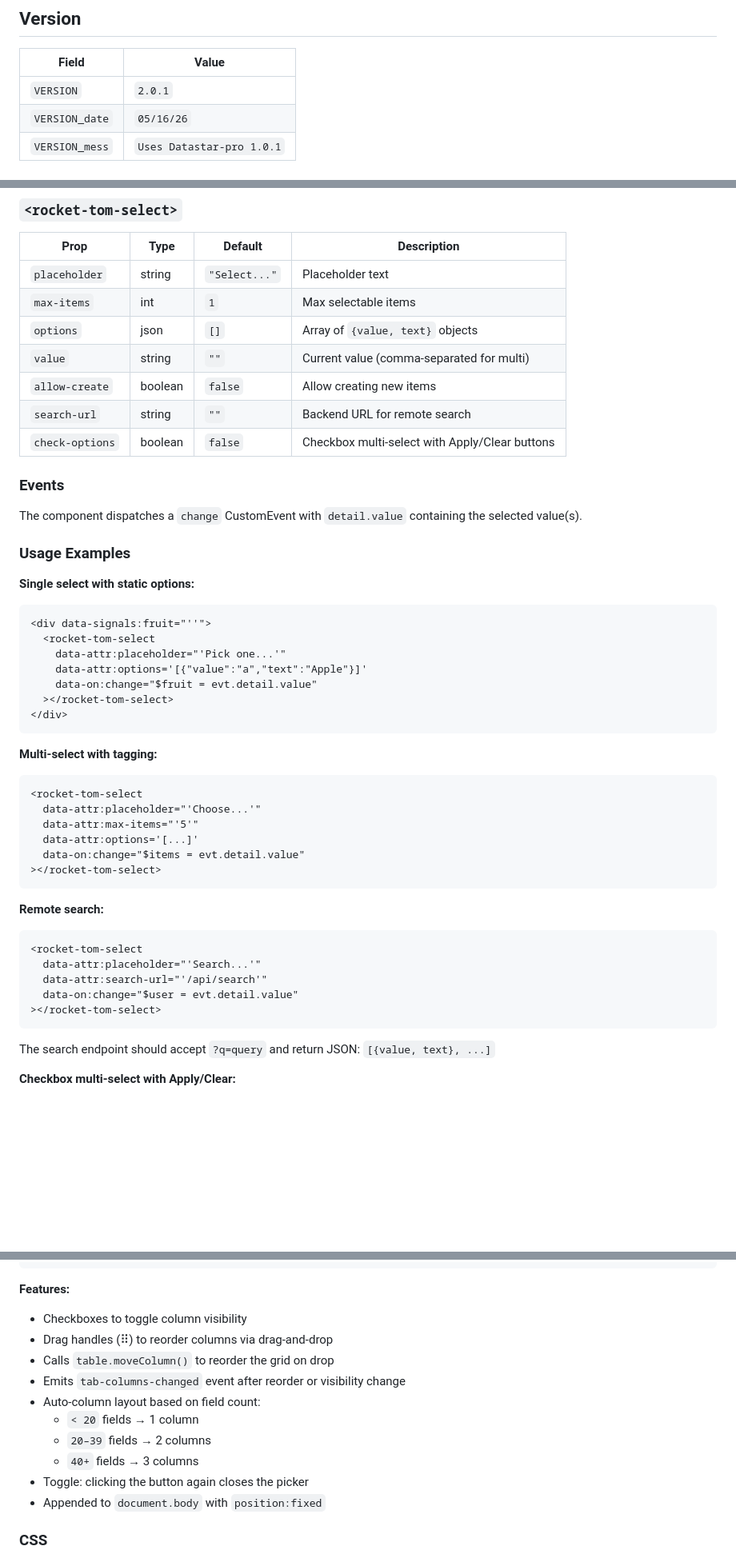
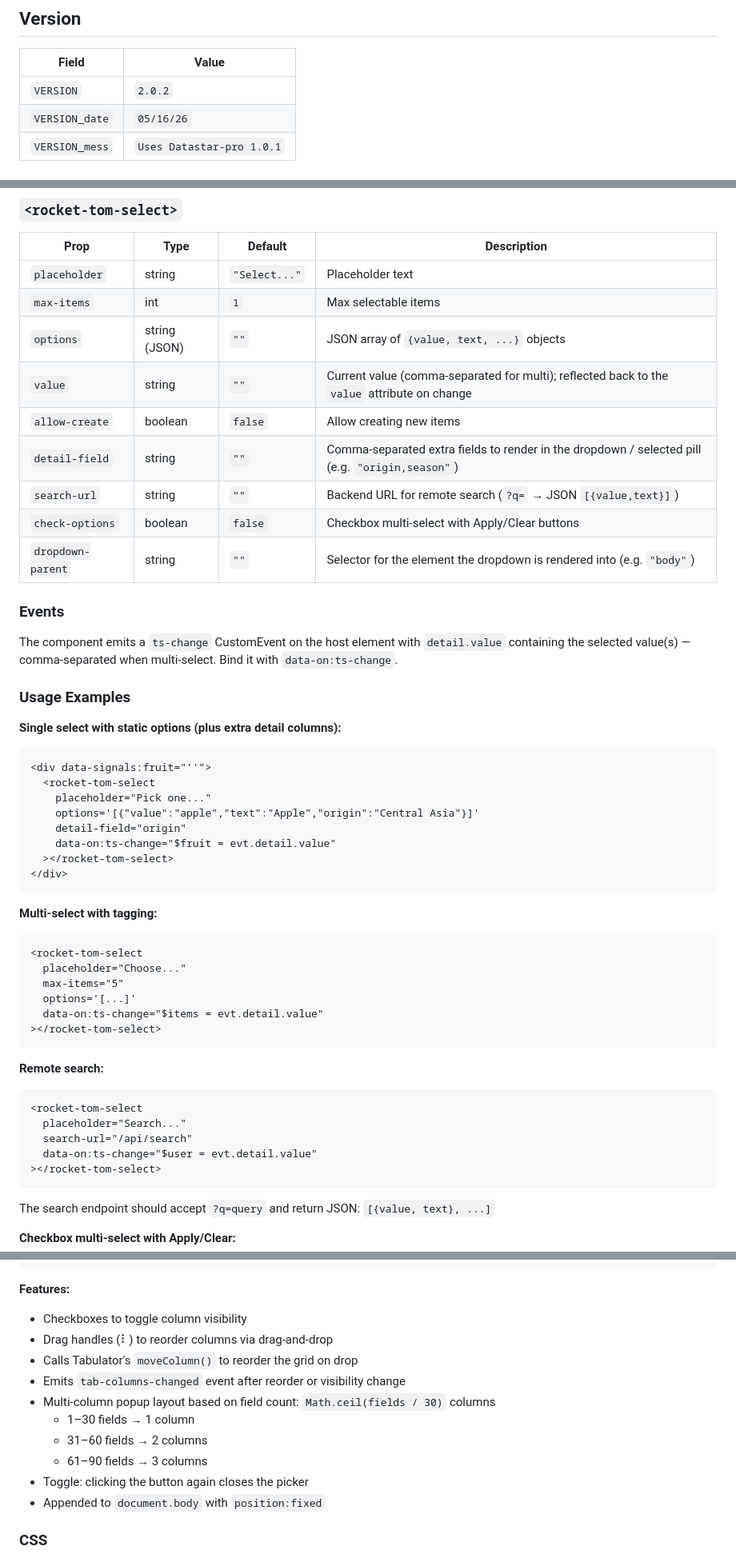
Before and after one commit to johntom/DataStar-Rocket, a Markdown page: README.md, 3 parts joined by grey strips. Shown at 80% size. GitHub-like rendering; blank space fills up the shorter version.

````diff
--- a/README.md
+++ b/README.md
@@ -7,7 +7,7 @@ Both rockets requires a [Datastar Pro](https://data-star.dev/datastar_pro) Licen
 
 | Field          | Value        |
 | -------------- | ------------ |
-| `VERSION`      | `2.0.1` |
+| `VERSION`      | `2.0.2` |
 | `VERSION_date` | `05/16/26` |
 | `VERSION_mess` | `Uses Datastar-pro 1.0.1` |
 
@@ -32,25 +32,28 @@ npm run start
 |------|------|---------|-------------|
 | `placeholder` | string | `"Select..."` | Placeholder text |
 | `max-items` | int | `1` | Max selectable items |
-| `options` | json | `[]` | Array of `{value, text}` objects |
-| `value` | string | `""` | Current value (comma-separated for multi) |
+| `options` | string (JSON) | `""` | JSON array of `{value, text, ...}` objects |
+| `value` | string | `""` | Current value (comma-separated for multi); reflected back to the `value` attribute on change |
 | `allow-create` | boolean | `false` | Allow creating new items |
-| `search-url` | string | `""` | Backend URL for remote search |
+| `detail-field` | string | `""` | Comma-separated extra fields to render in the dropdown / selected pill (e.g. `"origin,season"`) |
+| `search-url` | string | `""` | Backend URL for remote search (`?q=` → JSON `[{value,text}]`) |
 | `check-options` | boolean | `false` | Checkbox multi-select with Apply/Clear buttons |
+| `dropdown-parent` | string | `""` | Selector for the element the dropdown is rendered into (e.g. `"body"`) |
 
 ### Events
 
-The component dispatches a `change` CustomEvent with `detail.value` containing the selected value(s).
+The component emits a `ts-change` CustomEvent on the host element with `detail.value` containing the selected value(s) — comma-separated when multi-select. Bind it with `data-on:ts-change`.
 
 ### Usage Examples
 
-**Single select with static options:**
+**Single select with static options (plus extra detail columns):**
 ```html
 <div data-signals:fruit="''">
   <rocket-tom-select
-    data-attr:placeholder="'Pick one...'"
-    data-attr:options='[{"value":"a","text":"Apple"}]'
-    data-on:change="$fruit = evt.detail.value"
+    placeholder="Pick one..."
+    options='[{"value":"apple","text":"Apple","origin":"Central Asia"}]'
+    detail-field="origin"
+    data-on:ts-change="$fruit = evt.detail.value"
   ></rocket-tom-select>
 </div>
 ```
@@ -58,19 +61,19 @@ The component dispatches a `change` CustomEvent with `detail.value` containing t
 **Multi-select with tagging:**
 ```html
 <rocket-tom-select
-  data-attr:placeholder="'Choose...'"
-  data-attr:max-items="'5'"
-  data-attr:options='[...]'
-  data-on:change="$items = evt.detail.value"
+  placeholder="Choose..."
+  max-items="5"
+  options='[...]'
+  data-on:ts-change="$items = evt.detail.value"
 ></rocket-tom-select>
 ```
 
 **Remote search:**
 ```html
 <rocket-tom-select
-  data-attr:placeholder="'Search...'"
-  data-attr:search-url="'/api/search'"
-  data-on:change="$user = evt.detail.value"
+  placeholder="Search..."
+  search-url="/api/search"
+  data-on:ts-change="$user = evt.detail.value"
 ></rocket-tom-select>
 ```
 
@@ -237,13 +259,13 @@ A built-in column picker with visibility checkboxes and drag-to-reorder. Call it
 
 **Features:**
 - Checkboxes to toggle column visibility
-- Drag handles (⠿) to reorder columns via drag-and-drop
-- Calls `table.moveColumn()` to reorder the grid on drop
+- Drag handles (⠇) to reorder columns via drag-and-drop
+- Calls Tabulator's `moveColumn()` to reorder the grid on drop
 - Emits `tab-columns-changed` event after reorder or visibility change
-- Auto-column layout based on field count:
-  - `< 20` fields → 1 column
-  - `20–39` fields → 2 columns
-  - `40+` fields → 3 columns
+- Multi-column popup layout based on field count: `Math.ceil(fields / 30)` columns
+  - 1–30 fields → 1 column
+  - 31–60 fields → 2 columns
+  - 61–90 fields → 3 columns
 - Toggle: clicking the button again closes the picker
 - Appended to `document.body` with `position:fixed`
 
````
Also changed, not shown: other parts of README.md (+43 -24 lines).
